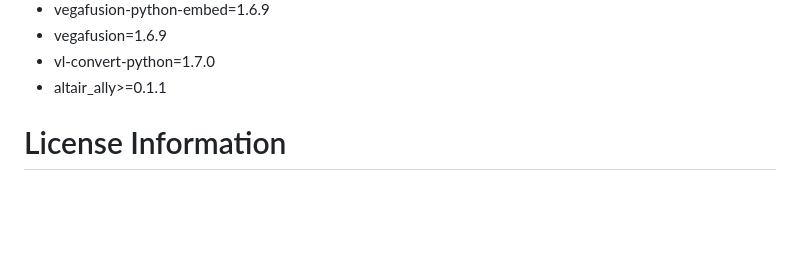
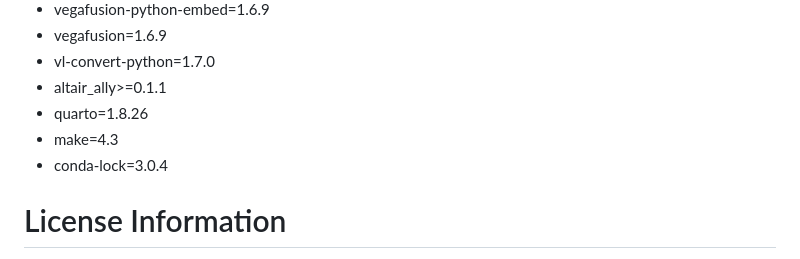
Before and after one commit to lukeni777/522-group33-income-indicators, a Markdown page: README.md, the part around the change. Rendered like a GitHub page; blank space fills up the shorter version.

```diff
--- a/README.md
+++ b/README.md
@@ -164,6 +164,9 @@ After this finishes, you should find the rendered report at `report/report.html`
   - vegafusion=1.6.9
   - vl-convert-python=1.7.0
   - altair_ally>=0.1.1
+  - quarto=1.8.26
+  - make=4.3
+  - conda-lock=3.0.4
 
 # License Information
 This project is licensed under the terms of the MIT Licence, offered under the [MIT open source license](https://opensource.org/license/MIT). See the [LICENSE.md](https://github.com/lukeni777/522-group33-income-indicators/blob/main/LICENSE) file for more information.
```
